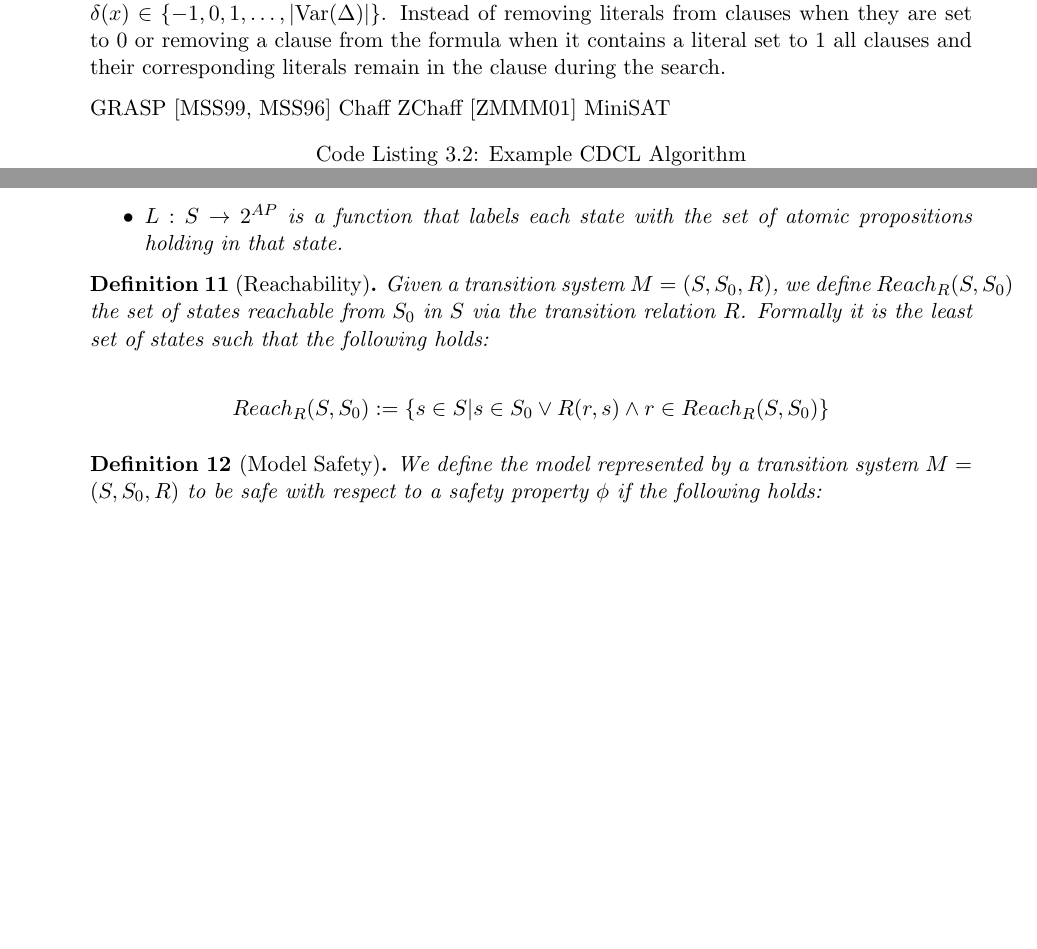
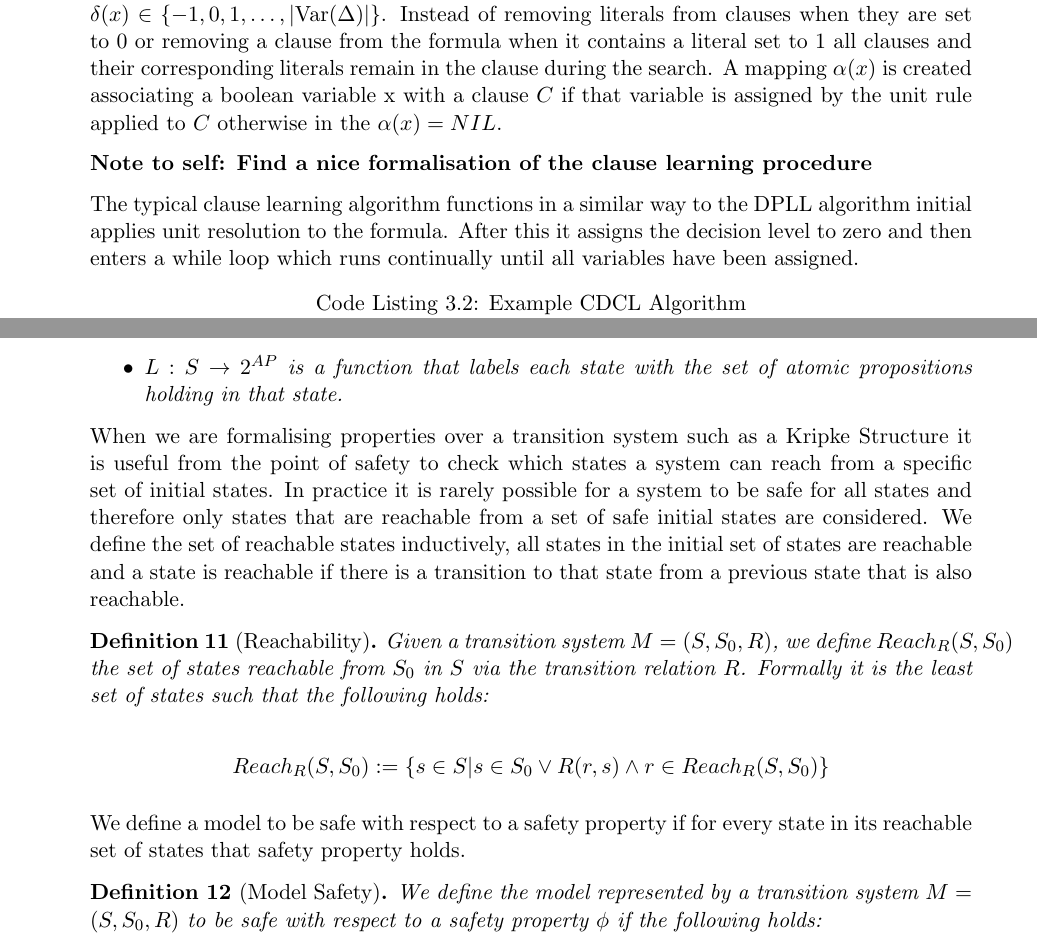
Before and after one commit to andrewjlawrence/thesis, a LaTeX thesis (Main.tex, which reads BackgroundModelChecking.tex, BackgroundSAT.tex): two parts of pages 22 and 38 of 93 before the commit and two parts of pages 23 and 38 of 93 after it, joined at a grey line, cut so that both start at the same text, the shorter picture padded with empty space. Compiled offline with pdfLaTeX.

Commit message:
minor changes

```diff
--- a/BackgroundModelChecking.tex
+++ b/BackgroundModelChecking.tex
@@ -19,8 +19,7 @@ where:
 \end{itemize}
 \end{mydef}
 
-
-
+When we are formalising properties over a transition system such as a Kripke Structure it is useful from the point of safety to check which states a system can reach from a specific set of initial states. In practice it is rarely possible for a system to be safe for all states and therefore only states that are reachable from a set of safe initial states are considered. We define the set of reachable states inductively, all states in the initial set of states are reachable and a state is reachable if there is a transition to that state from a previous state that is also reachable.
 
 \begin{mydef}[Reachability]
 Given a transition system $M = (S,S_0, R)$, we define $Reach_R(S, S_0)$ the set of states reachable from $S_0$ in $S$ via the transition relation $R$. Formally it is the least set of states such that the following holds:
@@ -28,6 +27,8 @@ Given a transition system $M = (S,S_0, R)$, we define $Reach_R(S, S_0)$ the set
 $$ Reach_R(S,S_0) := \{s \in S | s \in S_0 \vee R(r,s) \wedge r \in Reach_R(S,S_0)\} $$
 
 \end{mydef}
+
+We define a model to be safe with respect to a safety property if for every state in its reachable set of states that safety property holds.
 
 \begin{mydef}[Model Safety]
 We define the model represented by a transition system $M = (S,S_0, R)$ to be safe with respect to a safety property $\phi$ if the following holds:
--- a/BackgroundSAT.tex
+++ b/BackgroundSAT.tex
@@ -196,10 +200,13 @@ of five rules:
 Similarily to the DPLL algorithms, conflict driven clause learning algorithms take as input a formula $\Delta$ in Conjunctive Normal Form.
-A valuation in a clause learning algorithm is typically a total function $\Gamma : \var{\Delta} \to \{0,1,u\}$ that maps to boolean variables of the formula $\Delta$ to a value $0,1$ or $u$ the unassigned value. The depth at which a boolean variable $x$ is assigned a value \{0,1 \} in the search tree is called the decision level which is represented as a function $\delta(x) \in \{-1,0,1, \ldots, |\var{\Delta}| \} $. Instead of removing literals from clauses when they are set to $0$ or removing a clause from the formula when it contains a literal set to $1$ all clauses and their corresponding literals remain in the clause during the search.
+A valuation in a clause learning algorithm is typically a total function $\Gamma : \var{\Delta} \to \{0,1,u\}$ that maps to boolean variables of the formula $\Delta$ to a value $0,1$ or $u$ the unassigned value. The depth at which a boolean variable $x$ is assigned a value \{0,1 \} in the search tree is called the decision level which is represented as a function $\delta(x) \in \{-1,0,1, \ldots, |\var{\Delta}| \} $. Instead of removing literals from clauses when they are set to $0$ or removing a clause from the formula when it contains a literal set to $1$ all clauses and their corresponding literals remain in the clause during the search. A mapping $\alpha(x)$ is created associating a boolean variable x with a clause $C$ if that variable is assigned by the unit rule applied to $C$ otherwise in the $\alpha(x) = NIL$.
+
+\textbf{Note to self: Find a nice formalisation of the clause learning procedure}
 
 
-GRASP \cite{MS99,MS96}
-Chaff ZChaff \cite{LZ01}
-MiniSAT
+
+The typical clause learning algorithm functions in a similar way to the DPLL algorithm initial applies unit resolution to the formula. After this it assigns the decision level to zero and then enters a while loop which runs continually until all variables have been assigned.
+
+
 
 
 \begin{lstlisting}[caption = Example CDCL Algorithm, mathescape]
```
Also changed, not shown: BackgroundSAT.tex (20 more changed lines).
